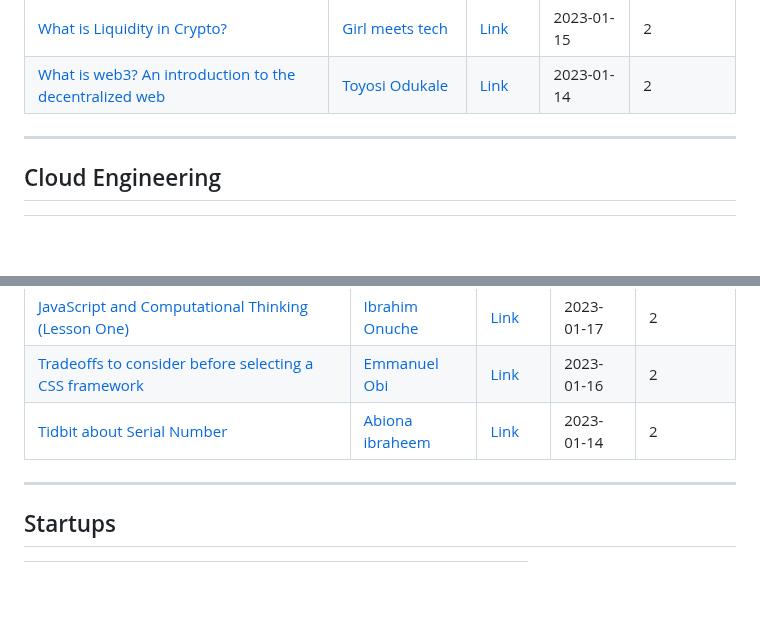
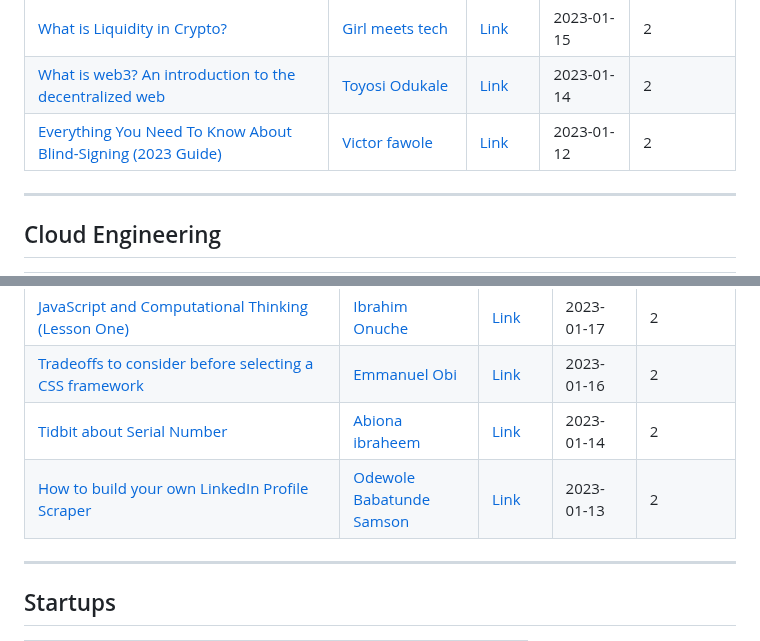
Before and after one commit to Olanetsoft/awesome-article-collection, a Markdown page: README.md, 2 parts joined by grey strips. GitHub-like rendering; blank space fills up the shorter version.

Commit message:
add article 62 and 63

```diff
--- a/README.md
+++ b/README.md
@@ -72,7 +72,7 @@ Contents are added frequently! ⚡
 | [Exploring the Potentials of Blockchain Technology](https://seunbayo.hashnode.dev/exploring-the-potentials-of-blockchain-technology)          | [Adebayo Oluwaseun](https://twitter.com/seunbayong)             | [Link](https://seunbayo.hashnode.dev/exploring-the-potentials-of-blockchain-technology)        | 2023-01-18   | 2         |
 | [What is Liquidity in Crypto?](https://girlmeetstech.hashnode.dev/what-is-liquidity-in-crypto)          | [Girl meets tech](https://twitter.com/girlundtech)             | [Link](https://girlmeetstech.hashnode.dev/what-is-liquidity-in-crypto)        | 2023-01-15   | 2         |
 | [What is web3? An introduction to the decentralized web](https://reine.hashnode.dev/what-is-web3-an-introduction-to-the-decentralized-web)          | [Toyosi Odukale](https://reine.hashnode.dev/)             | [Link](https://reine.hashnode.dev/what-is-web3-an-introduction-to-the-decentralized-web)        | 2023-01-14   | 2         |
-
+| [Everything You Need To Know About Blind-Signing (2023 Guide)](https://mirror.xyz/0x29A43CEC74995a9D3B2B1dAD20a09DAeb28853b7/vPVCsBXf_hTspR0u25IiBhmOjoAHxeCXsiemju6BsKY)          | [Victor fawole](https://reine.hashnode.dev/)             | [Link](https://mirror.xyz/0x29A43CEC74995a9D3B2B1dAD20a09DAeb28853b7/vPVCsBXf_hTspR0u25IiBhmOjoAHxeCXsiemju6BsKY)        | 2023-01-12   | 2         |
 ---
 
 ## Cloud Engineering
@@ -257,6 +257,7 @@ Contents are added frequently! ⚡
 | [JavaScript and Computational Thinking (Lesson One)](https://thedevocado.hashnode.dev/javascript-and-computational-thinking-lesson-one) | [Ibrahim Onuche](https://www.linkedin.com/in/hello-onuche-hi/)| [Link](https://thedevocado.hashnode.dev/javascript-and-computational-thinking-lesson-one) | 2023-01-17   | 2          |
 | [Tradeoffs to consider before selecting a CSS framework](https://codeprophet.hashnode.dev/tradeoffs-to-consider-before-selecting-a-css-framework) | [Emmanuel Obi](https://twitter.com/koliko_man)| [Link](https://codeprophet.hashnode.dev/tradeoffs-to-consider-before-selecting-a-css-framework) | 2023-01-16   | 2          |
 | [Tidbit about Serial Number](https://hibluxe.hashnode.dev/tidbit-about-serial-number) | [Abiona ibraheem](https://hashnode.com/@Hibluxe)| [Link](https://hibluxe.hashnode.dev/tidbit-about-serial-number) | 2023-01-14   | 2          |
+| [How to build your own LinkedIn Profile Scraper](https://bigsam.hashnode.dev/how-to-build-your-own-linkedin-profile-scraper) | [Odewole Babatunde Samson](https://hashnode.com/@Tundesamson29)| [Link](https://bigsam.hashnode.dev/how-to-build-your-own-linkedin-profile-scraper) | 2023-01-13   | 2          |
 
 ---
 
```
